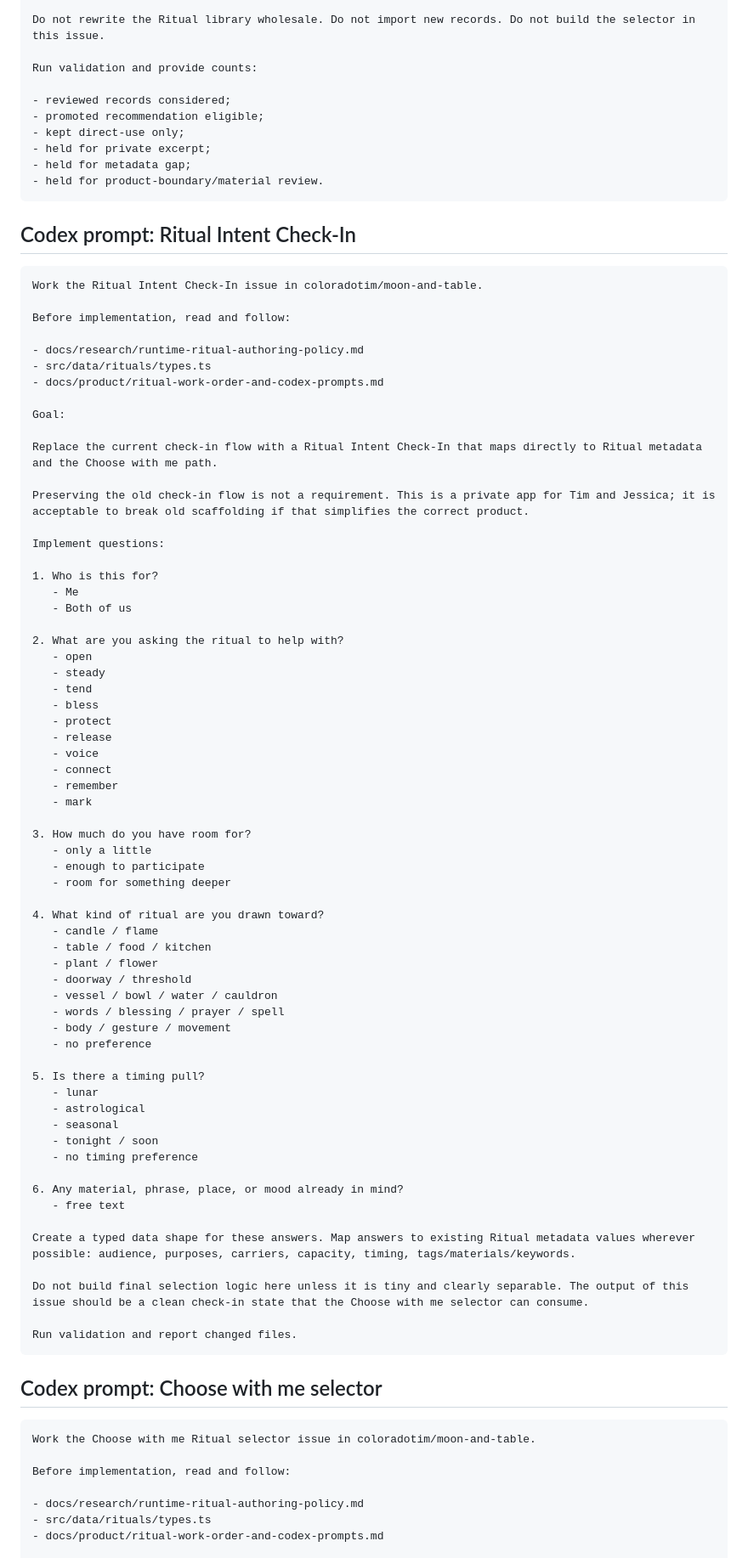
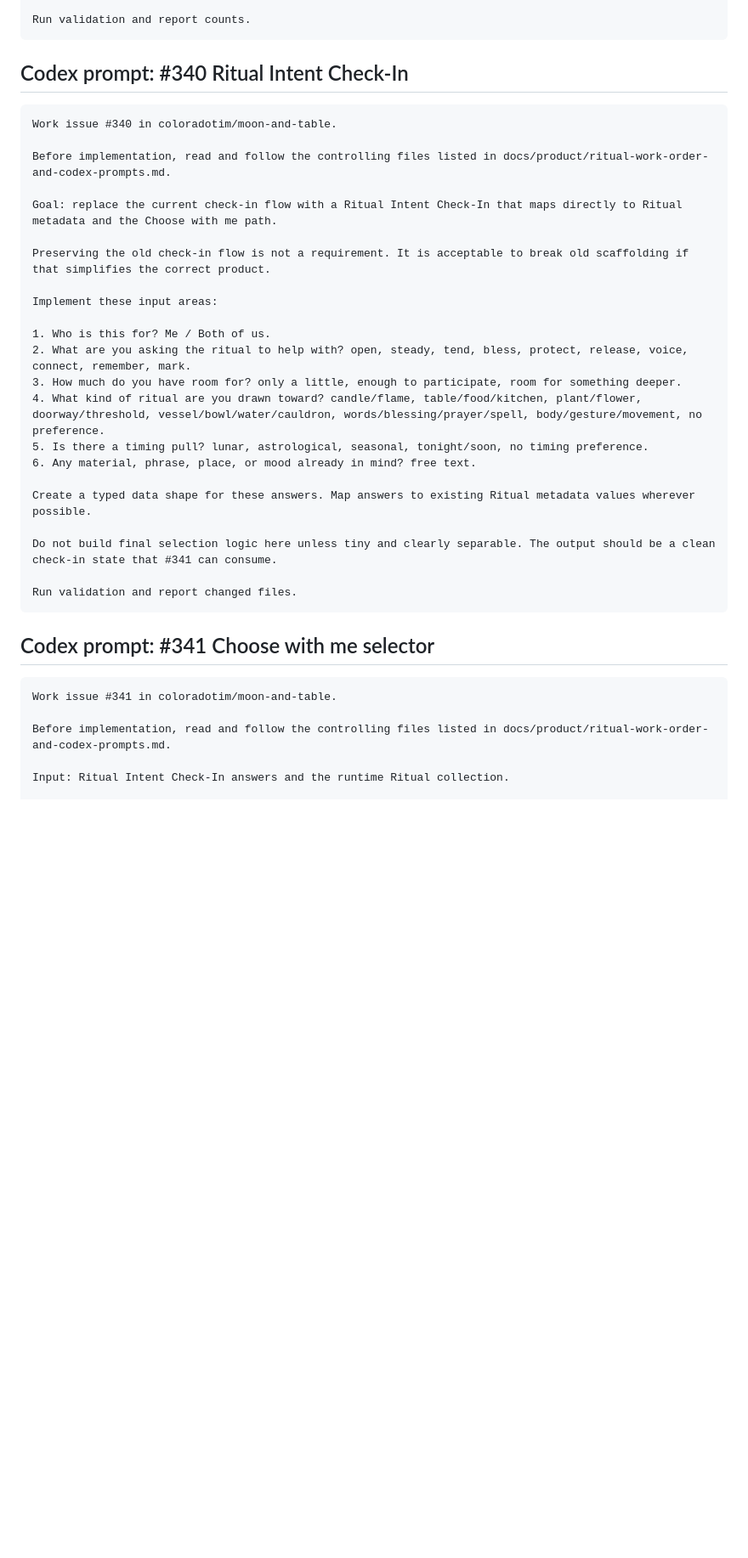
Before and after one commit to coloradotim/moon-and-table, a Markdown page: docs/product/ritual-work-order-and-codex-prompts.md, the part around one of its changes. Shown at 85% size. GitHub-like rendering; blank space fills up the shorter version.

Commit message:
Tighten ritual work order and prompts

````diff
--- a/docs/product/ritual-work-order-and-codex-prompts.md
+++ b/docs/product/ritual-work-order-and-codex-prompts.md
@@ -382,91 +324,40 @@ A Ritual can become recommendation eligible if:
 
-Do not rewrite the Ritual library wholesale. Do not import new records. Do not build the selector in this issue.
-
-Run validation and provide counts:
-
-- reviewed records considered;
-- promoted recommendation eligible;
-- kept direct-use only;
-- held for private excerpt;
-- held for metadata gap;
-- held for product-boundary/material review.
+Run validation and report counts.
 ```
 
-## Codex prompt: Ritual Intent Check-In
+## Codex prompt: #340 Ritual Intent Check-In
 
 ```text
-Work the Ritual Intent Check-In issue in coloradotim/moon-and-table.
+Work issue #340 in coloradotim/moon-and-table.
 
-Before implementation, read and follow:
+Before implementation, read and follow the controlling files listed in docs/product/ritual-work-order-and-codex-prompts.md.
 
-- docs/research/runtime-ritual-authoring-policy.md
-- src/data/rituals/types.ts
-- docs/product/ritual-work-order-and-codex-prompts.md
+Goal: replace the current check-in flow with a Ritual Intent Check-In that maps directly to Ritual metadata and the Choose with me path.
 
-Goal:
+Preserving the old check-in flow is not a requirement. It is acceptable to break old scaffolding if that simplifies the correct product.
 
-Replace the current check-in flow with a Ritual Intent Check-In that maps directly to Ritual metadata and the Choose with me path.
+Implement these input areas:
 
-Preserving the old check-in flow is not a requirement. This is a private app for Tim and Jessica; it is acceptable to break old scaffolding if that simplifies the correct product.
+1. Who is this for? Me / Both of us.
+2. What are you asking the ritual to help with? open, steady, tend, bless, protect, release, voice, connect, remember, mark.
+3. How much do you have room for? only a little, enough to participate, room for something deeper.
+4. What kind of ritual are you drawn toward? candle/flame, table/food/kitchen, plant/flower, doorway/threshold, vessel/bowl/water/cauldron, words/blessing/prayer/spell, body/gesture/movement, no preference.
+5. Is there a timing pull? lunar, astrological, seasonal, tonight/soon, no timing preference.
+6. Any material, phrase, place, or mood already in mind? free text.
 
-Implement questions:
+Create a typed data shape for these answers. Map answers to existing Ritual metadata values wherever possible.
 
-1. Who is this for?
-   - Me
-   - Both of us
-
-2. What are you asking the ritual to help with?
-   - open
-   - steady
-   - tend
-   - bless
-   - protect
-   - release
-   - voice
-   - connect
-   - remember
-   - mark
-
-3. How much do you have room for?
-   - only a little
-   - enough to participate
-   - room for something deeper
-
-4. What kind of ritual are you drawn toward?
-   - candle / flame
-   - table / food / kitchen
-   - plant / flower
-   - doorway / threshold
-   - vessel / bowl / water / cauldron
-   - words / blessing / prayer / spell
-   - body / gesture / movement
-   - no preference
-
-5. Is there a timing pull?
-   - lunar
-   - astrological
-   - seasonal
-   - tonight / soon
-   - no timing preference
-
-6. Any material, phrase, place, or mood already in mind?
-   - free text
-
-Create a typed data shape for these answers. Map answers to existing Ritual metadata values wherever possible: audience, purposes, carriers, capacity, timing, tags/materials/keywords.
-
-Do not build final selection logic here unless it is tiny and clearly separable. The output of this issue should be a clean check-in state that the Choose with me selector can consume.
+Do not build final selection logic here unless tiny and clearly separable. The output should be a clean check-in state that #341 can consume.
 
 Run validation and report changed files.
 ```
 
-## Codex prompt: Choose with me selector
+## Codex prompt: #341 Choose with me selector
 
 ```text
-Work the Choose with me Ritual selector issue in coloradotim/moon-and-table.
+Work issue #341 in coloradotim/moon-and-table.
 
-Before implementation, read and follow:
+Before implementation, read and follow the controlling files listed in docs/product/ritual-work-order-and-codex-prompts.md.
 
-- docs/research/runtime-ritual-authoring-policy.md
-- src/data/rituals/types.ts
-- docs/product/ritual-work-order-and-codex-prompts.md
+Input: Ritual Intent Check-In answers and the runtime Ritual collection.
 
````
Also changed, not shown: other parts of docs/product/ritual-work-order-and-codex-prompts.md (+63 -143 lines).
